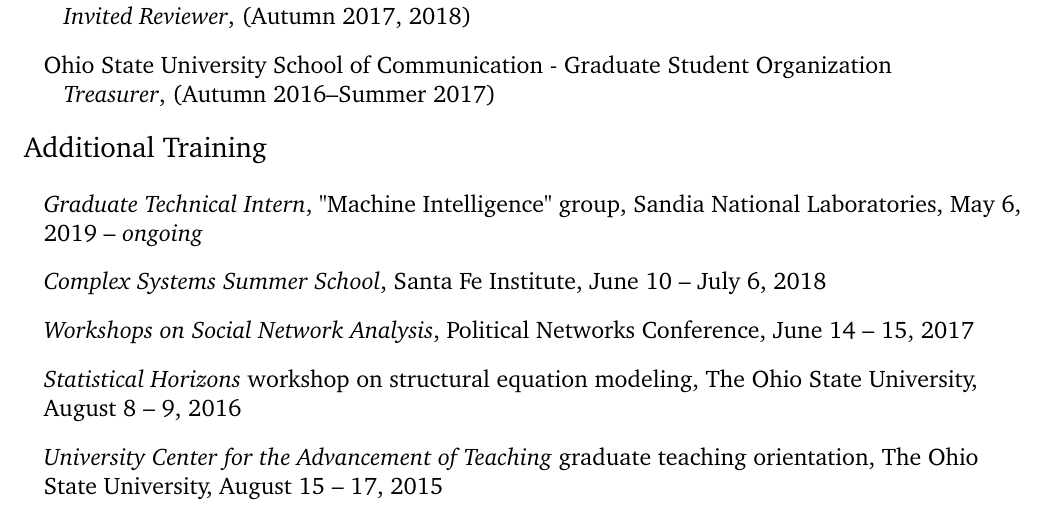
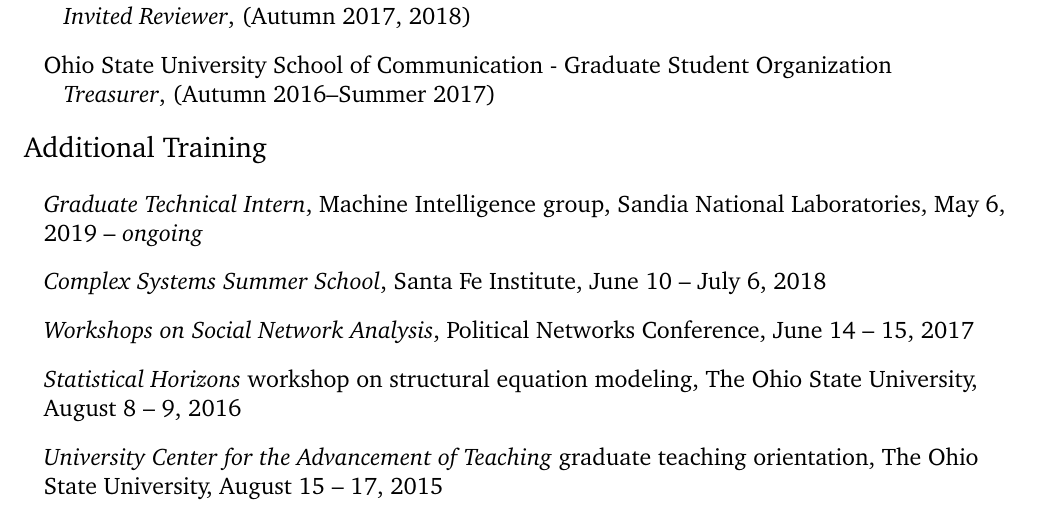
Before and after one commit to Matt-Sweitzer/CV, a LaTeX CV (SweitzerCV.tex): part of page 4 of 4, cut so that both start at the same text. Compiled offline with pdfLaTeX.

Commit message:
added Sandia group

```diff
--- a/SweitzerCV.tex
+++ b/SweitzerCV.tex
@@ -249,7 +249,7 @@
 {\large Additional Training}
 
 \begin{itemize}
-\item\textit{Graduate Technical Intern}, "Machine Intelligence" group, Sandia National Laboratories, May 6, 2019 -- \textit{ongoing}
+\item\textit{Graduate Technical Intern}, Machine Intelligence group, Sandia National Laboratories, May 6, 2019 -- \textit{ongoing}
 \item\textit{Complex Systems Summer School}, Santa Fe Institute, June 10 -- July 6, 2018
 \item\textit{Workshops on Social Network Analysis}, Political Networks Conference, June 14 -- 15, 2017
 \item\textit{Statistical Horizons} workshop on structural equation modeling, The Ohio State University, August 8 -- 9, 2016
```
Also changed, not shown: SweitzerCV.pdf, 1 other file.
